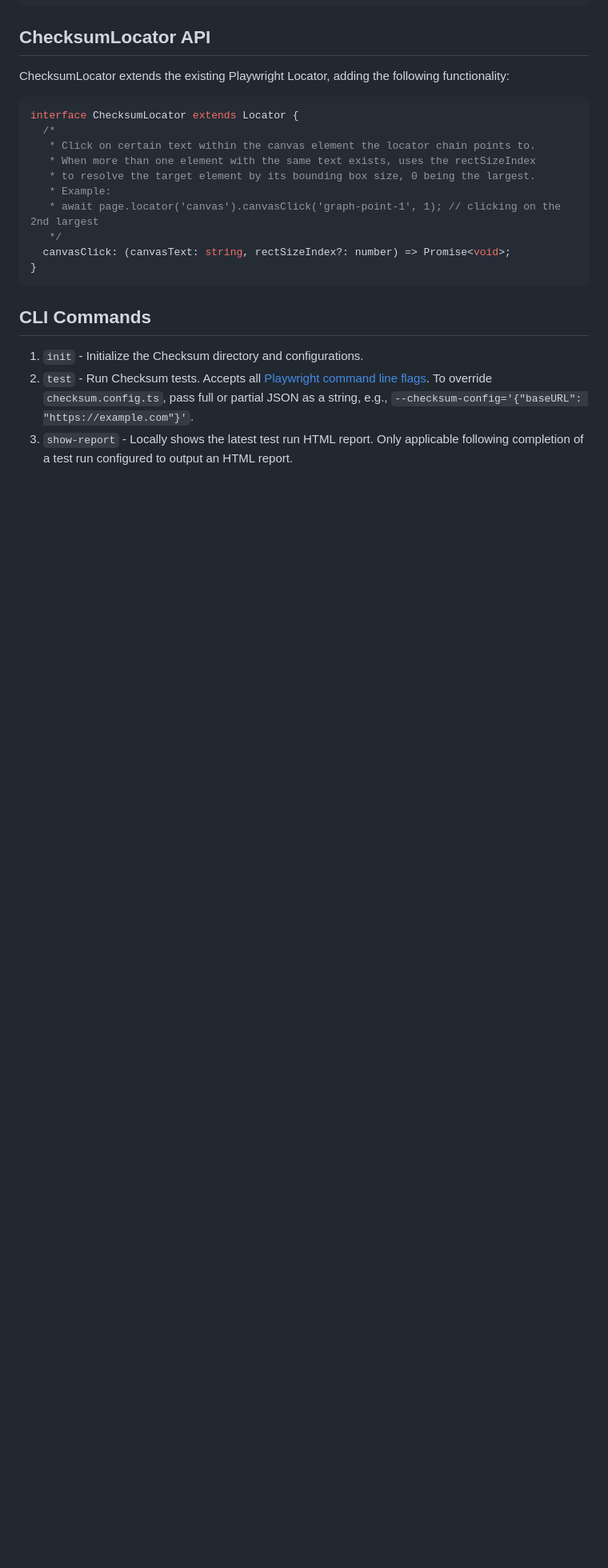
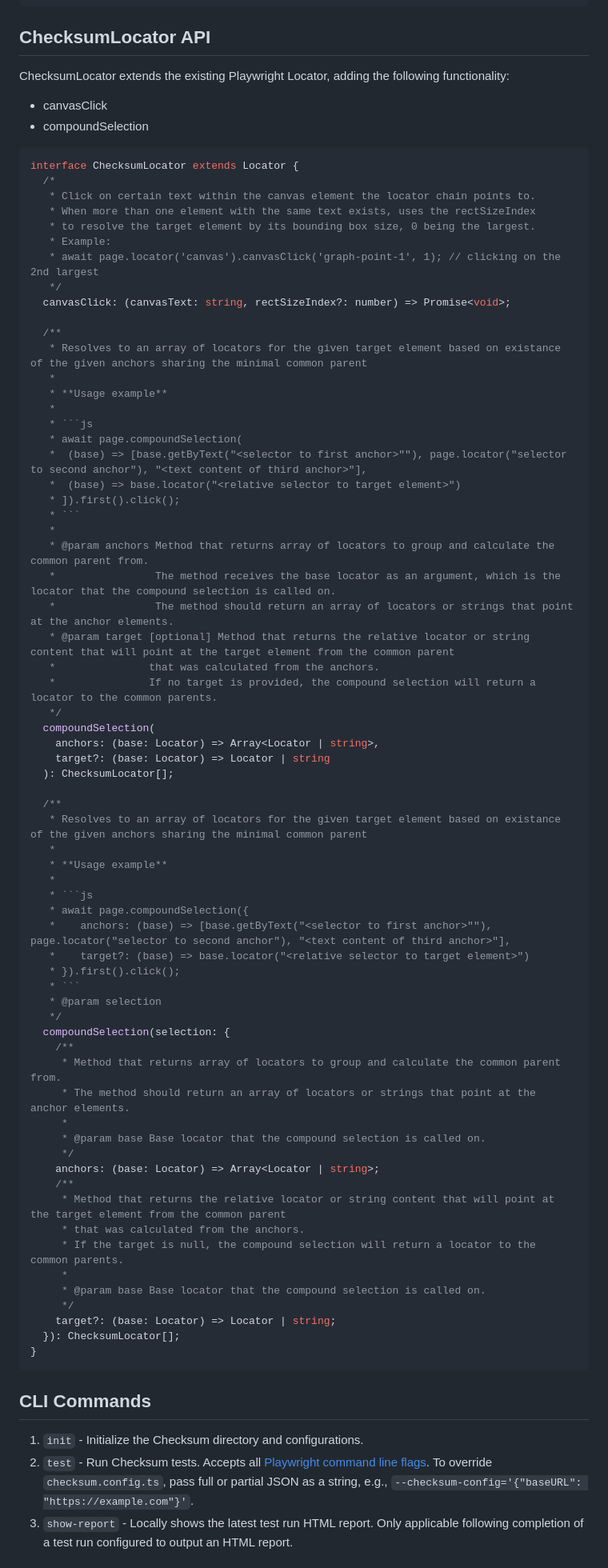
Before and after one commit to checksum-ai/checksum-ai-runtime, a Markdown page: README.md, the part around the change. Shown: that part at 80% size. Drawn GitHub-style; blank space fills up the shorter version.

````diff
--- a/README.md
+++ b/README.md
@@ -229,6 +229,8 @@ interface ChecksumPage extends Page {
 ## ChecksumLocator API
 
 ChecksumLocator extends the existing Playwright Locator, adding the following functionality:
+* canvasClick
+* compoundSelection
 
 ```js
 interface ChecksumLocator extends Locator {
@@ -240,6 +242,61 @@ interface ChecksumLocator extends Locator {
    * await page.locator('canvas').canvasClick('graph-point-1', 1); // clicking on the 2nd largest
    */
   canvasClick: (canvasText: string, rectSizeIndex?: number) => Promise<void>;
+
+  /**
+   * Resolves to an array of locators for the given target element based on existance of the given anchors sharing the minimal common parent
+   *
+   * **Usage example**
+   *
+   * ```js
+   * await page.compoundSelection(
+   *  (base) => [base.getByText("<selector to first anchor>""), page.locator("selector to second anchor"), "<text content of third anchor>"],
+   *  (base) => base.locator("<relative selector to target element>")
+   * ]).first().click();
+   * ```
+   *
+   * @param anchors Method that returns array of locators to group and calculate the common parent from.
+   *                The method receives the base locator as an argument, which is the locator that the compound selection is called on.
+   *                The method should return an array of locators or strings that point at the anchor elements.
+   * @param target [optional] Method that returns the relative locator or string content that will point at the target element from the common parent
+   *               that was calculated from the anchors.
+   *               If no target is provided, the compound selection will return a locator to the common parents.
+   */
+  compoundSelection(
+    anchors: (base: Locator) => Array<Locator | string>,
+    target?: (base: Locator) => Locator | string
+  ): ChecksumLocator[];
+
+  /**
+   * Resolves to an array of locators for the given target element based on existance of the given anchors sharing the minimal common parent
+   *
+   * **Usage example**
+   *
+   * ```js
+   * await page.compoundSelection({
+   *    anchors: (base) => [base.getByText("<selector to first anchor>""), page.locator("selector to second anchor"), "<text content of third anchor>"],
+   *    target?: (base) => base.locator("<relative selector to target element>")
+   * }).first().click();
+   * ```
+   * @param selection
+   */
+  compoundSelection(selection: {
+    /**
+     * Method that returns array of locators to group and calculate the common parent from.
+     * The method should return an array of locators or strings that point at the anchor elements.
+     *
+     * @param base Base locator that the compound selection is called on.
+     */
+    anchors: (base: Locator) => Array<Locator | string>;
+    /**
+     * Method that returns the relative locator or string content that will point at the target element from the common parent
+     * that was calculated from the anchors.
+     * If the target is null, the compound selection will return a locator to the common parents.
+     *
+     * @param base Base locator that the compound selection is called on.
+     */
+    target?: (base: Locator) => Locator | string;
+  }): ChecksumLocator[];
 }
 ```
 
````
